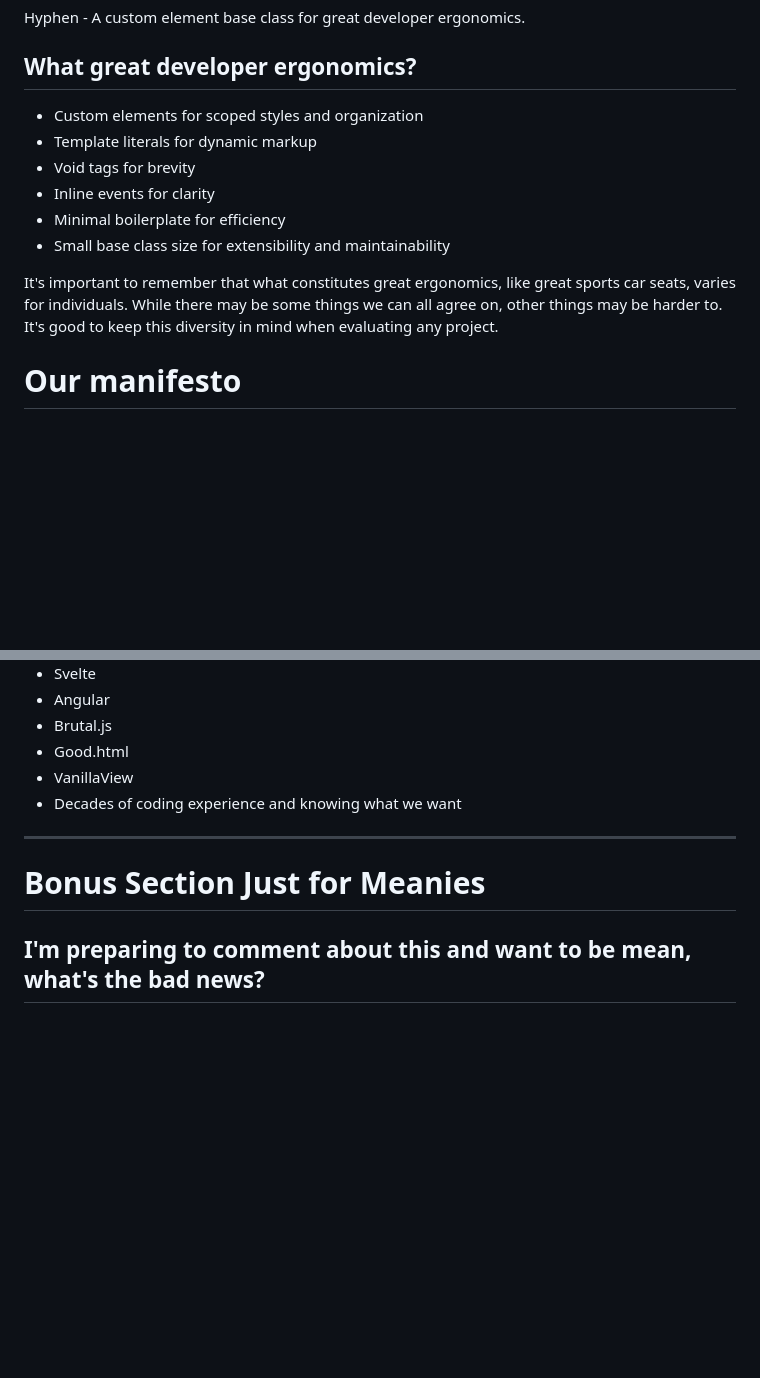
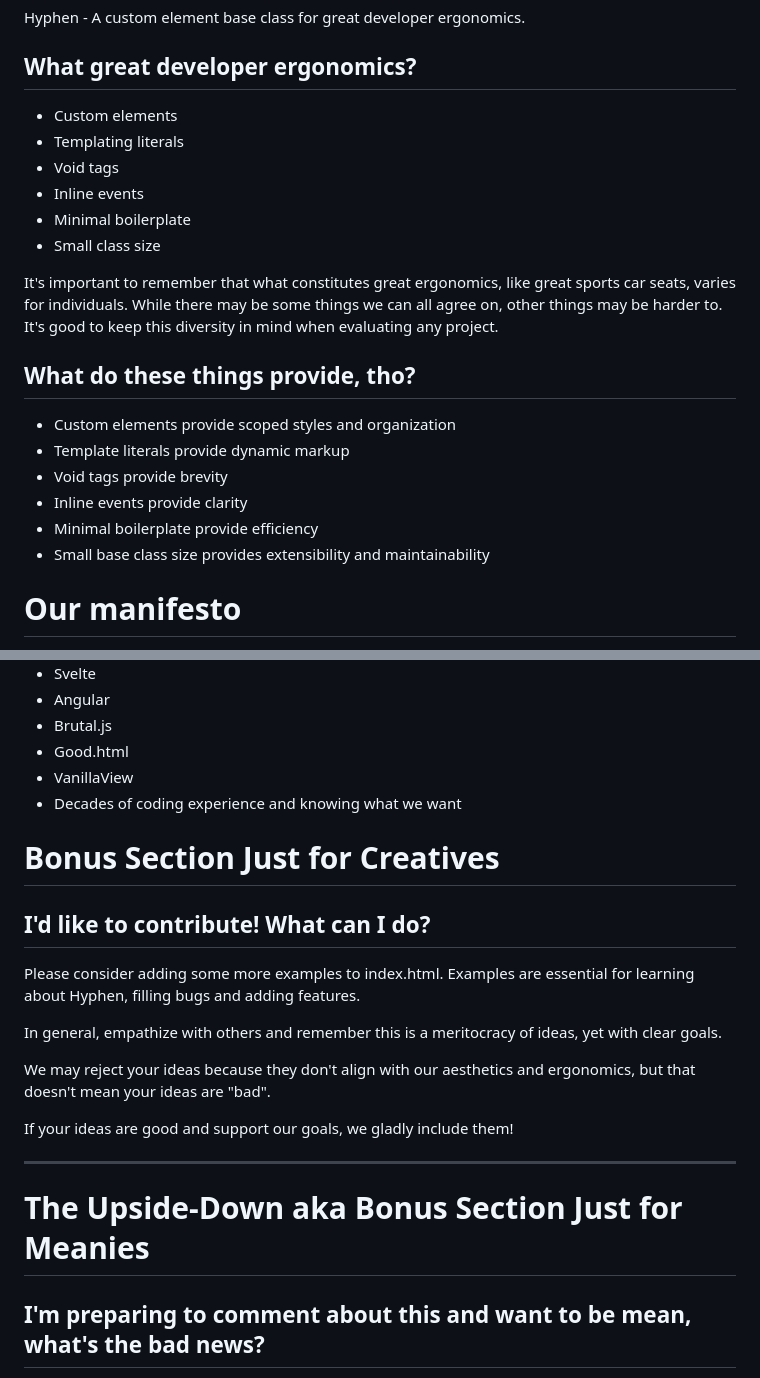
Before and after one commit to o0101/-, a Markdown page: README.md, 2 parts joined by grey strips. Drawn GitHub-style; blank space fills up the shorter version.

```diff
--- a/README.md
+++ b/README.md
@@ -4,14 +4,23 @@ Hyphen - A custom element base class for great developer ergonomics.
 
 ## What great developer ergonomics?
 
-- Custom elements for scoped styles and organization
-- Template literals for dynamic markup
-- Void tags for brevity
-- Inline events for clarity
-- Minimal boilerplate for efficiency
-- Small base class size for extensibility and maintainability
+- Custom elements
+- Templating literals
+- Void tags
+- Inline events
+- Minimal boilerplate
+- Small class size
 
 It's important to remember that what constitutes great ergonomics, like great sports car seats, varies for individuals. While there may be some things we can all agree on, other things may be harder to. It's good to keep this diversity in mind when evaluating any project.
+
+## What do these things provide, tho?
+
+- Custom elements provide scoped styles and organization
+- Template literals provide dynamic markup
+- Void tags provide brevity
+- Inline events provide clarity
+- Minimal boilerplate provide efficiency
+- Small base class size provides extensibility and maintainability
 
 # Our manifesto
 
@@ -49,9 +58,21 @@ Hyphen is inspired by:
 - VanillaView
 - Decades of coding experience and knowing what we want
 
+# Bonus Section Just for Creatives
+
+## I'd like to contribute! What can I do?
+
+Please consider adding some more examples to index.html. Examples are essential for learning about Hyphen, filling bugs and adding features.
+
+In general, empathize with others and remember this is a meritocracy of ideas, yet with clear goals.
+
+We may reject your ideas because they don't align with our aesthetics and ergonomics, but that doesn't mean your ideas are "bad".
+
+If your ideas are good and support our goals, we gladly include them!
+
 ----
 
-# Bonus Section Just for Meanies
+# The Upside-Down aka Bonus Section Just for Meanies
 
 ## I'm preparing to comment about this and want to be mean, what's the bad news?
 
```
Also changed, not shown: other parts of README.md (+2 -0 lines).
